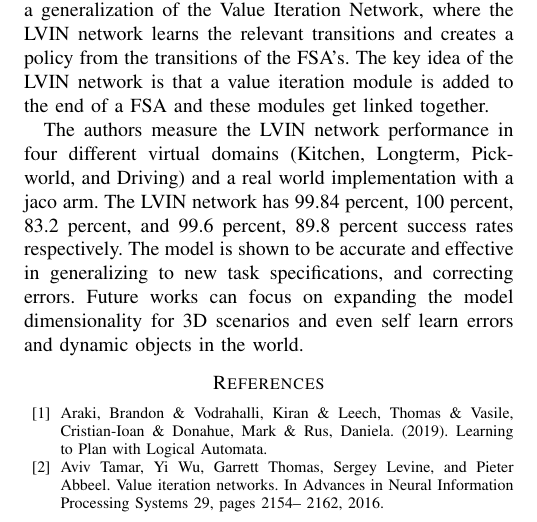
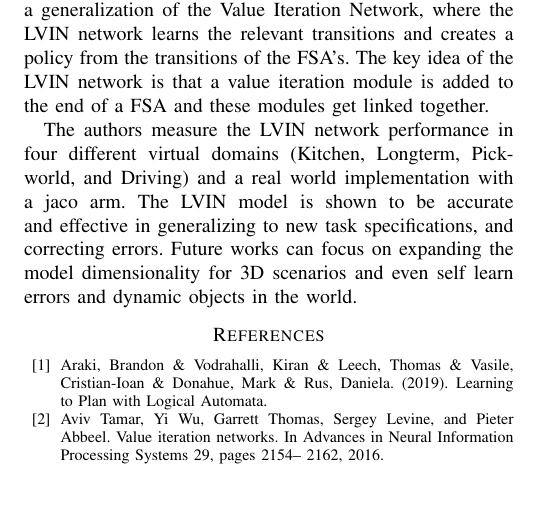
Before and after one commit to CSE598-Adv-Robot-Learning/paper-review, a LaTeX paper (root.tex): part of page 6 of 6, cut so that both start at the same text, the shorter picture padded with empty space. Compiled offline with pdfLaTeX.

Commit message:
grammer 2

```diff
--- a/root.tex
+++ b/root.tex
@@ -298,7 +298,7 @@ The authors mentioned was that the LVIN model works for finite grid world enviro
 
 In conclusion, the authors introduce a Logic-Based Value Iteration network which can learn policies from imitation learning and demonstration. The authors tackle how to generalize a learned policy for a particular behavior to a larger set of tasks. Additionally, the authors address how to deal with incorrectly learned policies from incorrect demonstration. This network is a combination of a finite state automaton and a larger markov decision process. The LVIN network is a generalization of the Value Iteration Network, where the LVIN network learns the relevant transitions and creates a policy from the transitions of the FSA's. The key idea of the LVIN network is that a value iteration module is added to the end of a FSA and these modules get linked together.
 \newline
-\indent The authors measure the LVIN network performance in four different virtual domains (Kitchen, Longterm, Pickworld, and Driving) and a real world implementation with a jaco arm. The LVIN network has 99.84 percent, 100 percent, 83.2 percent, and 99.6 percent, 89.8 percent success rates respectively. The model is shown to be accurate and effective in generalizing to new task specifications, and correcting errors. Future works can focus on expanding the model dimensionality for 3D scenarios and even self learn errors and dynamic objects in the world.
+\indent The authors measure the LVIN network performance in four different virtual domains (Kitchen, Longterm, Pickworld, and Driving) and a real world implementation with a jaco arm. The LVIN model is shown to be accurate and effective in generalizing to new task specifications, and correcting errors. Future works can focus on expanding the model dimensionality for 3D scenarios and even self learn errors and dynamic objects in the world.
 
 \addtolength{\textheight}{-12cm}   % This command serves to balance the column lengths
                                   % on the last page of the document manually. It shortens
```
